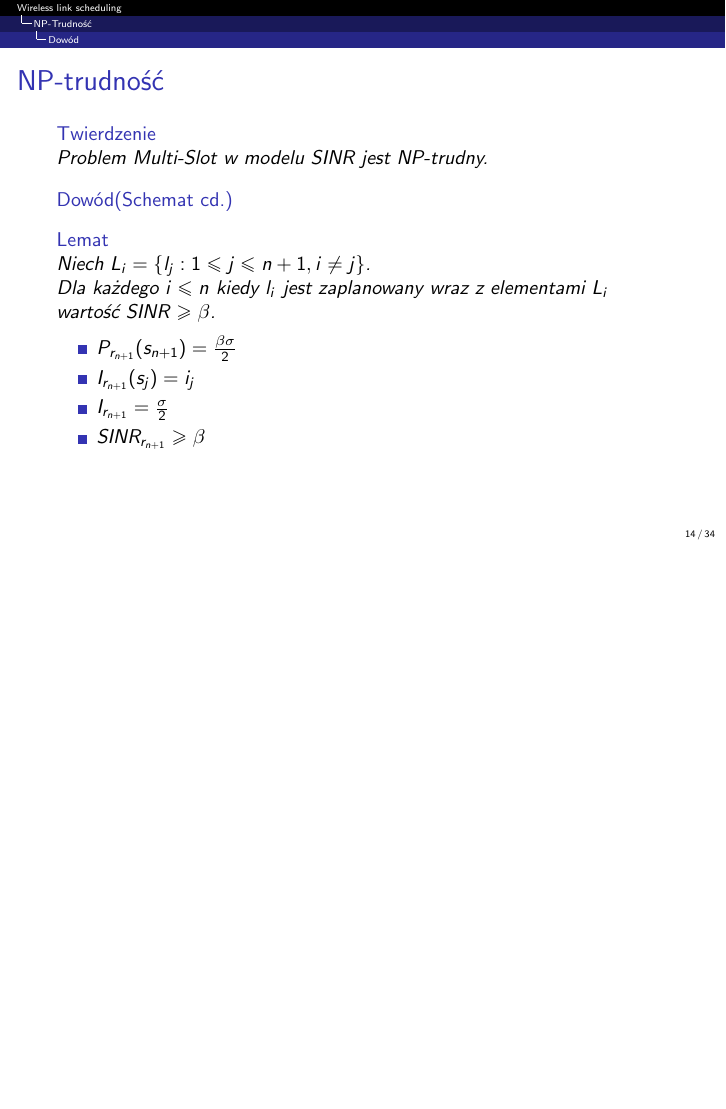
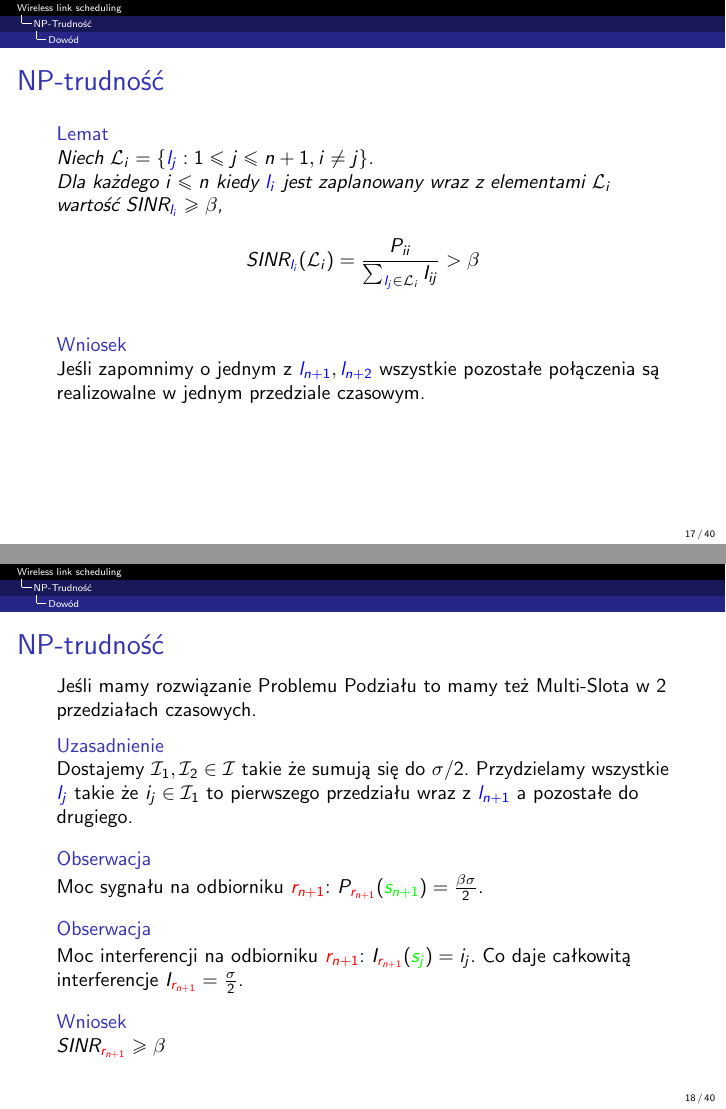
Before and after one commit to Neverous/ii-seminarium-za14, LaTeX slides (presentation.tex): page 17 of 41 before the commit and pages 23 and 27 of 55 after it, the two joined at a grey line, the shorter picture padded with empty space. Compiled offline with pdfLaTeX.

Commit message:
Tekst już chyba zostanie, jeszcze tylko obrazki...

```diff
--- a/presentation.tex
+++ b/presentation.tex
@@ -201,6 +208,0 @@
-        Problem Multi-Slot w modelu SINR jest NP-trudny.
-    \end{theorem}
-    %\begin{wrapfigure}{R}{0.4\textwidth}
-    %    \includegraphics[width=0.4\textwidth]{pictures/np-placement2.png}
-    %\end{wrapfigure}
-    \begin{block}{Dowód(Schemat cd.)}
@@ -215,20 +221,3 @@
 \end{frame}
 \begin{frame}
     \frametitle{NP-trudność}
-    \begin{theorem}
-        Problem Multi-Slot w modelu SINR jest NP-trudny.
-    \end{theorem}
-    %\begin{wrapfigure}{R}{0.4\textwidth}
-    %    \includegraphics[width=0.4\textwidth]{pictures/np-placement3.png}
-    %\end{wrapfigure}
-    \begin{block}{Dowód(Schemat cd.)}
-        \begin{lemma}
-            Niech $L_i = \{l_j: 1 \leq j \leq n + 1, i \neq j\}$.\\
-            Dla każdego $i \leq n$ kiedy $l_i$ jest zaplanowany wraz z elementami $L_i$ wartość $SINR \ge \beta$.
-        \end{lemma}
-        \begin{itemize}
-            \item $P_{r_{n+1}}(s_{n+1}) = \frac{\beta\sigma}{2}$
-            \item $I_{r_{n+1}}(s_j) = i_j$
-            \item $I_{r_{n+1}} = \frac{\sigma}{2}$
-            \item $SINR_{r_{n+1}} \geq \beta$
-        \end{itemize}
@@ -234,0 +228 @@
+            SINR_\li(\mathcal{L}_i) = \frac{P_{ii}}{\sum_{\lj \in \mathcal{L}_i} I_{ij}} > \beta
@@ -235 +237,40 @@
+\begin{frame}
+    \frametitle{NP-trudność}
+    \begin{lemma}
+        Niech $\mathcal{L}_i = \{\lj: 1 \leq j \leq n + 1, i \neq j\}$.\\
+        Dla każdego $i \leq n$ kiedy $\li$ jest zaplanowany wraz z elementami $\mathcal{L}_i$ wartość $SINR_\li \ge \beta$,
+        $$
+            SINR_\li(\mathcal{L}_i) = \frac{P_{ii}}{\sum_{\lj \in \mathcal{L}_i} I_{ij}} > \beta
+        $$
+    \end{lemma}
+    \pause
+    \begin{block}{Wniosek}
+        Jeśli zapomnimy o jednym z $\lno, \lnt$ wszystkie pozostałe połączenia są realizowalne w jednym przedziale czasowym.
     \end{block}
+\end{frame}
+\begin{frame}
+    \frametitle{NP-trudność}
+    Jeśli mamy rozwiązanie Problemu Podziału to mamy też Multi-Slota w 2 przedziałach czasowych.
+    \begin{block}{Uzasadnienie}
+        Dostajemy $\mathcal{I}_1, \mathcal{I}_2 \in \mathcal{I}$ takie że sumują się do $\sigma/2$. Przydzielamy wszystkie $\lj$ takie że $i_j \in \mathcal{I}_1$ to pierwszego przedziału wraz z $\lno$ a pozostałe do drugiego.
+    \end{block}
+    \pause
+    \begin{block}{Obserwacja}
+        Moc sygnału na odbiorniku $\rno$: $P_\rno(\sno) = \frac{\beta\sigma}{2}$.
+    \end{block}
+    \pause
+    \begin{block}{Obserwacja}
+        Moc interferencji na odbiorniku $\rno$: $I_\rno(\sj) = i_j$. Co daje całkowitą interferencje $I_\rno = \frac{\sigma}{2}$.
+    \end{block}
+    \pause
+    \begin{block}{Wniosek}
+        $SINR_\rno \geq \beta$
+    \end{block}
+\end{frame}
+\begin{frame}
+    \frametitle{NP-trudność}
+    Jeśli nie ma rozwiązania Problemu Podziału to nie da się rozwiązać Multi-Slota w 2 przedziałach czasowych.
+    \begin{block}{Uzasadnienie}
+        Problem Podziału nie ma rozwiązania, a to znaczy że dla każdego podziału jeden ze zbiorów ma sumę większą niż $\sigma/2$.
+    \end{block}
+    \pause
```
Also changed, not shown: pictures/obligatory-monkey.jpg (added), pictures/obligatory-xkcd.png (added), presentation.tex (97 more changed lines).
